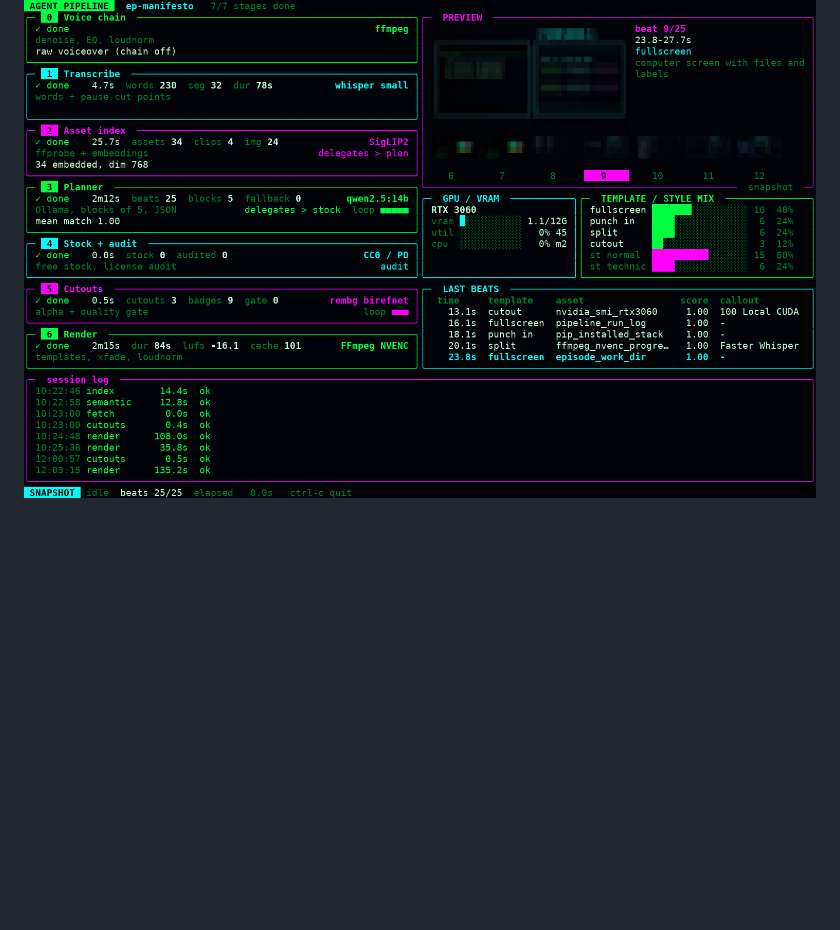
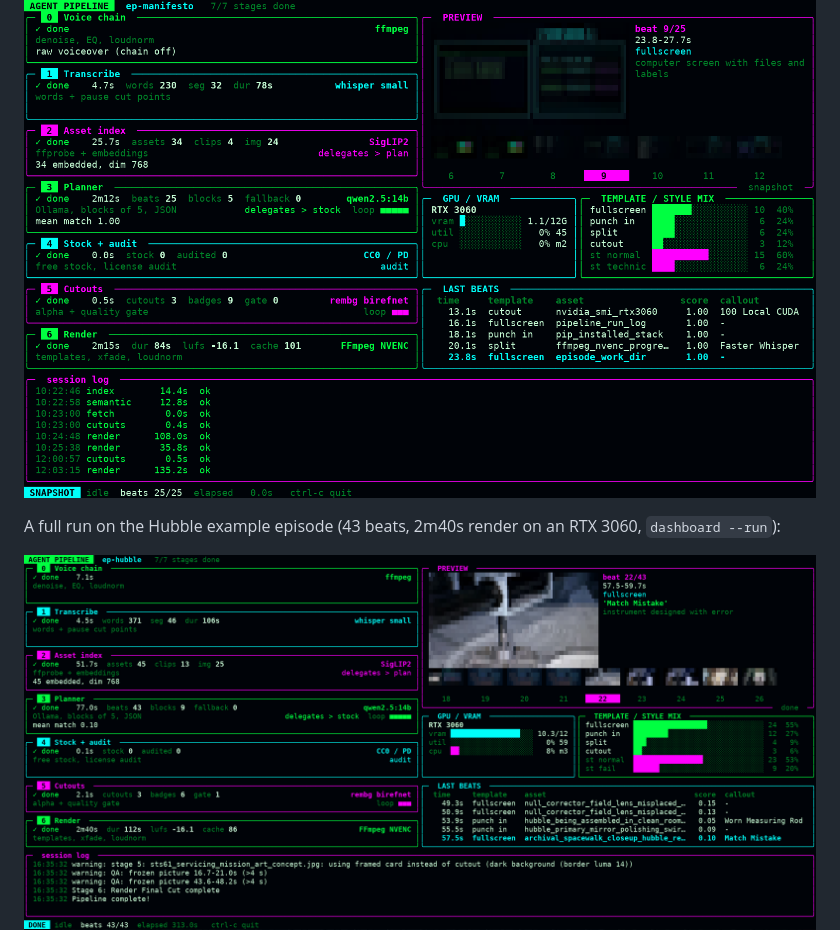
Before and after one commit to psychoastronaut/videoMaker, a Markdown page: README.md, the part around the change. Rendered like a GitHub page; pictures changed too: docs/img/hubble-run-final.png (added); blank space fills up the shorter version.

Commit message:
Add Hubble full-run dashboard screenshot to README

````diff
--- a/README.md
+++ b/README.md
@@ -10,6 +10,10 @@ SigLIP2, rembg and FFmpeg. Stock media is optional and limited to CC0/public-dom
 default, with a license audit for every download.
 
 ![Terminal dashboard](docs/img/dashboard.png)
+
+A full run on the Hubble example episode (43 beats, 2m40s render on an RTX 3060, `dashboard --run`):
+
+![Hubble run, final frame](docs/img/hubble-run-final.png)
 ![Rendered frame (Stage 6 diagram)](docs/img/render-frame.jpg)
 
 ```
````
